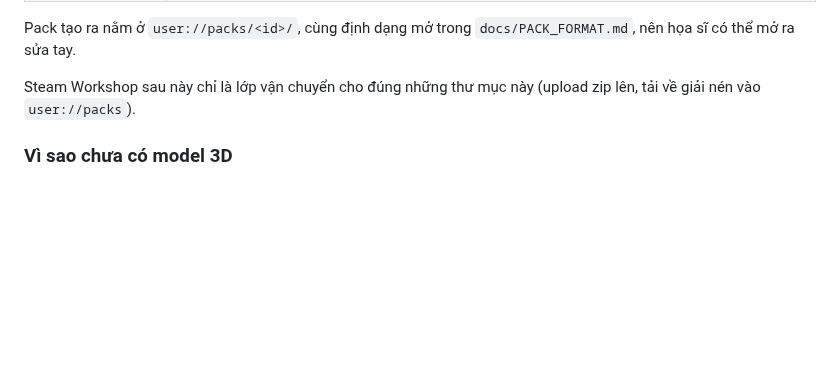
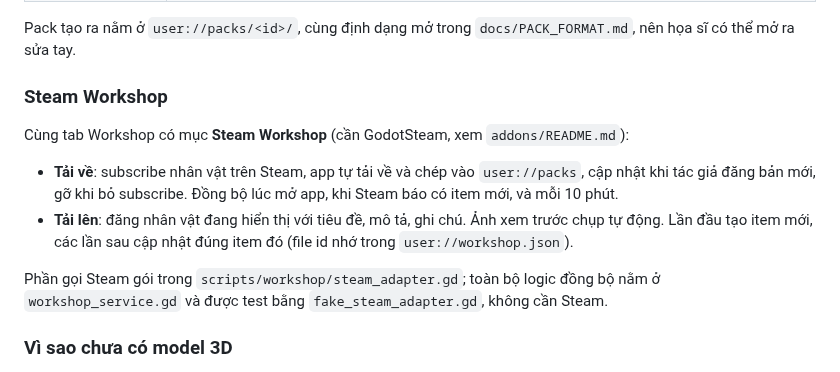
Before and after one commit to thanhkaiba/ulid-collision-detector, a Markdown page: deskbuddy/README.md, the part around the change. Drawn GitHub-style; blank space fills up the shorter version.

```diff
--- a/deskbuddy/README.md
+++ b/deskbuddy/README.md
@@ -93,8 +93,21 @@ Menu chuột phải → **Workshop**:
 Pack tạo ra nằm ở `user://packs/<id>/`, cùng định dạng mở trong
 `docs/PACK_FORMAT.md`, nên họa sĩ có thể mở ra sửa tay.
 
-Steam Workshop sau này chỉ là lớp vận chuyển cho đúng những thư mục này
-(upload zip lên, tải về giải nén vào `user://packs`).
+### Steam Workshop
+
+Cùng tab Workshop có mục **Steam Workshop** (cần GodotSteam, xem
+`addons/README.md`):
+
+- **Tải về**: subscribe nhân vật trên Steam, app tự tải về và chép vào
+  `user://packs`, cập nhật khi tác giả đăng bản mới, gỡ khi bỏ subscribe.
+  Đồng bộ lúc mở app, khi Steam báo có item mới, và mỗi 10 phút.
+- **Tải lên**: đăng nhân vật đang hiển thị với tiêu đề, mô tả, ghi chú.
+  Ảnh xem trước chụp tự động. Lần đầu tạo item mới, các lần sau cập nhật
+  đúng item đó (file id nhớ trong `user://workshop.json`).
+
+Phần gọi Steam gói trong `scripts/workshop/steam_adapter.gd`; toàn bộ logic
+đồng bộ nằm ở `workshop_service.gd` và được test bằng
+`fake_steam_adapter.gd`, không cần Steam.
 
 ### Vì sao chưa có model 3D
 
```
Also changed, not shown: deskbuddy/addons/README.md (added, +22 -0 lines), deskbuddy/docs/screenshots/workshop_steam_tab.png (added), 8 other files.
